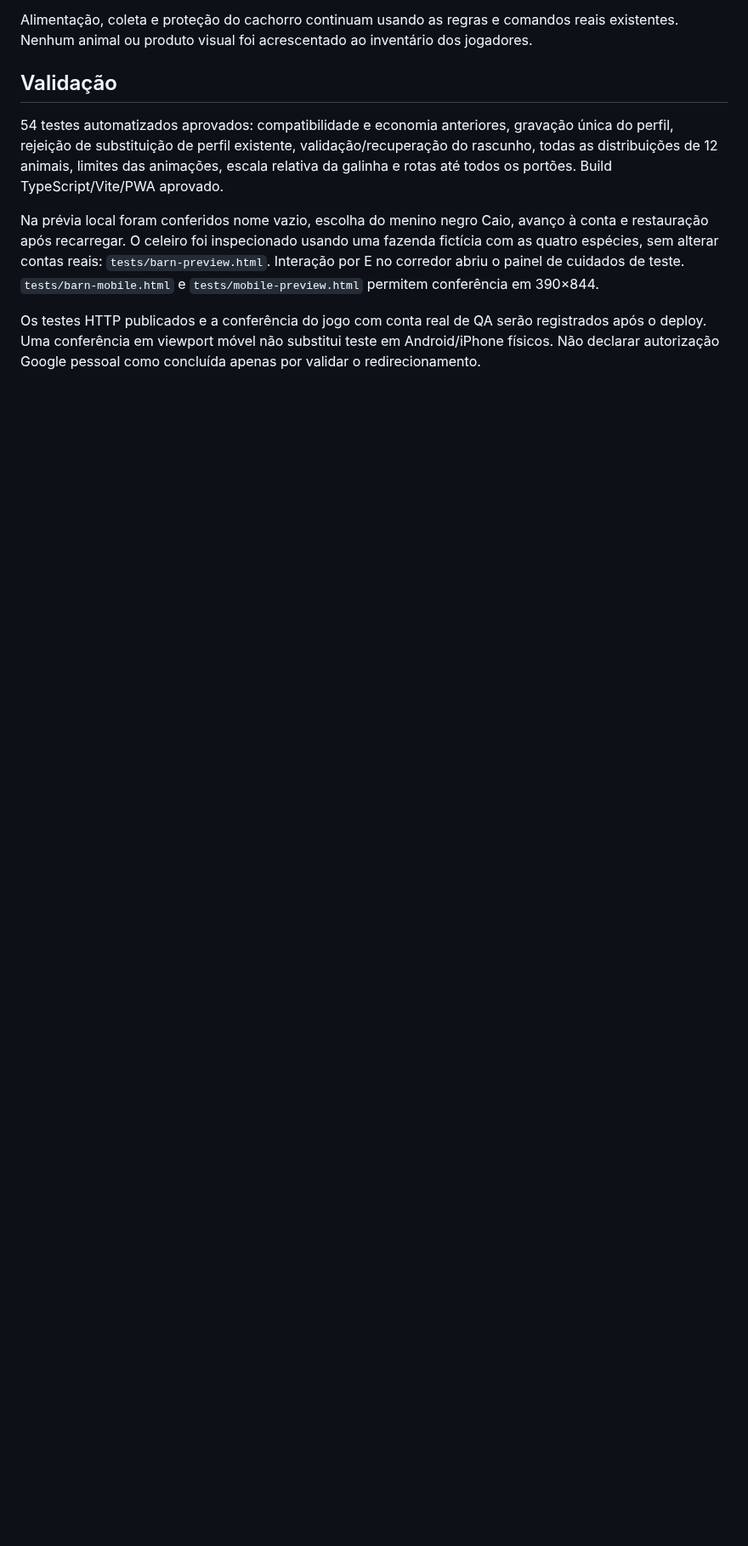
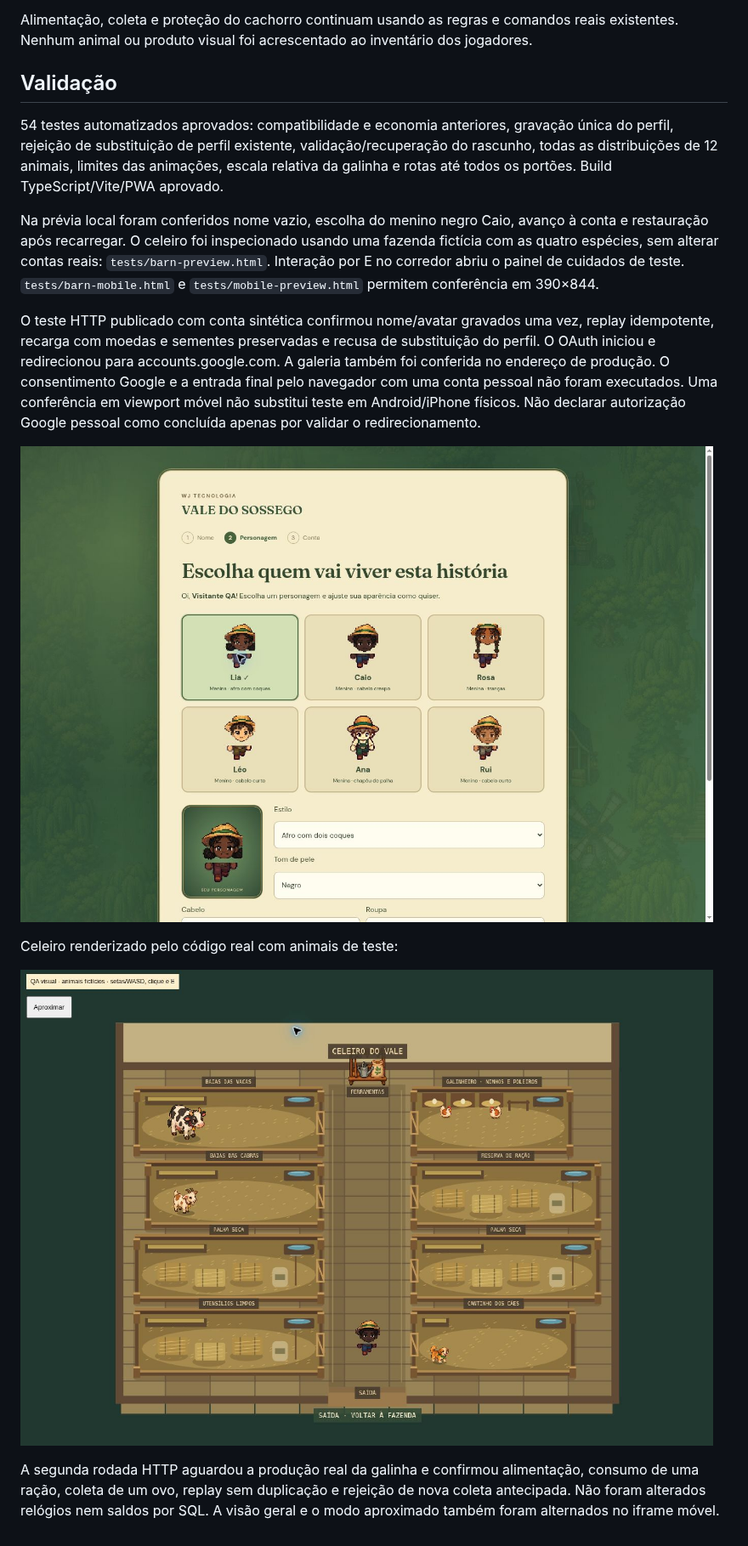
Before and after one commit to owagnerjrr/fazendinha, a Markdown page: docs/CHEGADA_E_CELEIRO.md, the part around one of its changes. Shown at 85% size. Rendered like a GitHub page; pictures changed too: docs/screenshots/celeiro-0.6.jpg (added), docs/screenshots/personagens-0.6.jpg (added); blank space fills up the shorter version.

```diff
--- a/docs/CHEGADA_E_CELEIRO.md
+++ b/docs/CHEGADA_E_CELEIRO.md
@@ -28,4 +28,14 @@ Alimentação, coleta e proteção do cachorro continuam usando as regras e coma
 
 Na prévia local foram conferidos nome vazio, escolha do menino negro Caio, avanço à conta e restauração após recarregar. O celeiro foi inspecionado usando uma fazenda fictícia com as quatro espécies, sem alterar contas reais: `tests/barn-preview.html`. Interação por E no corredor abriu o painel de cuidados de teste. `tests/barn-mobile.html` e `tests/mobile-preview.html` permitem conferência em 390×844.
 
-Os testes HTTP publicados e a conferência do jogo com conta real de QA serão registrados após o deploy. Uma conferência em viewport móvel não substitui teste em Android/iPhone físicos. Não declarar autorização Google pessoal como concluída apenas por validar o redirecionamento.
+O teste HTTP publicado com conta sintética confirmou nome/avatar gravados uma vez, replay idempotente, recarga com moedas e sementes preservadas e recusa de substituição do perfil. O OAuth iniciou e redirecionou para accounts.google.com. A galeria também foi conferida no endereço de produção. O consentimento Google e a entrada final pelo navegador com uma conta pessoal não foram executados. Uma conferência em viewport móvel não substitui teste em Android/iPhone físicos. Não declarar autorização Google pessoal como concluída apenas por validar o redirecionamento.
+
+
+![Galeria publicada](screenshots/personagens-0.6.jpg)
+
+Celeiro renderizado pelo código real com animais de teste:
+
+![Celeiro em QA visual](screenshots/celeiro-0.6.jpg)
+
+
+A segunda rodada HTTP aguardou a produção real da galinha e confirmou alimentação, consumo de uma ração, coleta de um ovo, replay sem duplicação e rejeição de nova coleta antecipada. Não foram alterados relógios nem saldos por SQL. A visão geral e o modo aproximado também foram alternados no iframe móvel.
```
Also changed, not shown: other parts of docs/CHEGADA_E_CELEIRO.md (+2 -2 lines), docs/VALIDACAO.md (+7 -0 lines), 9 other files.
